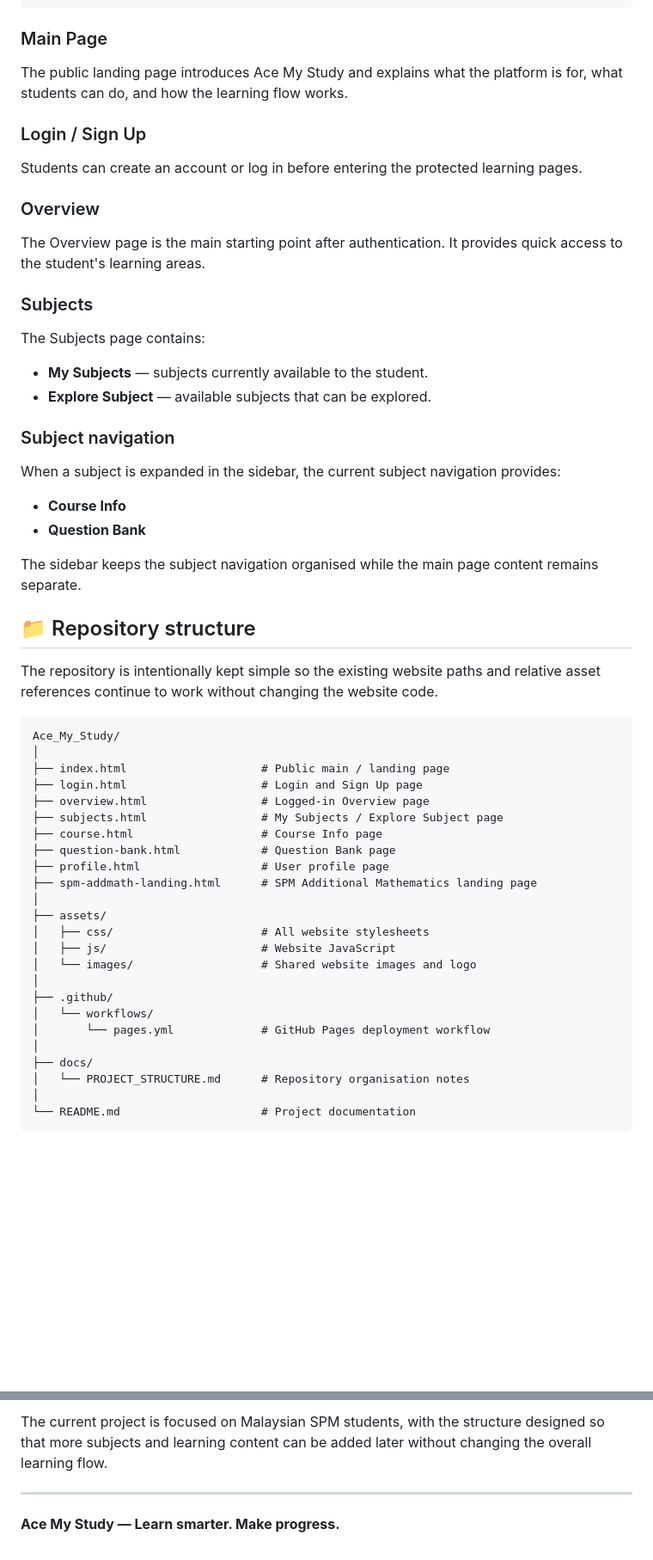
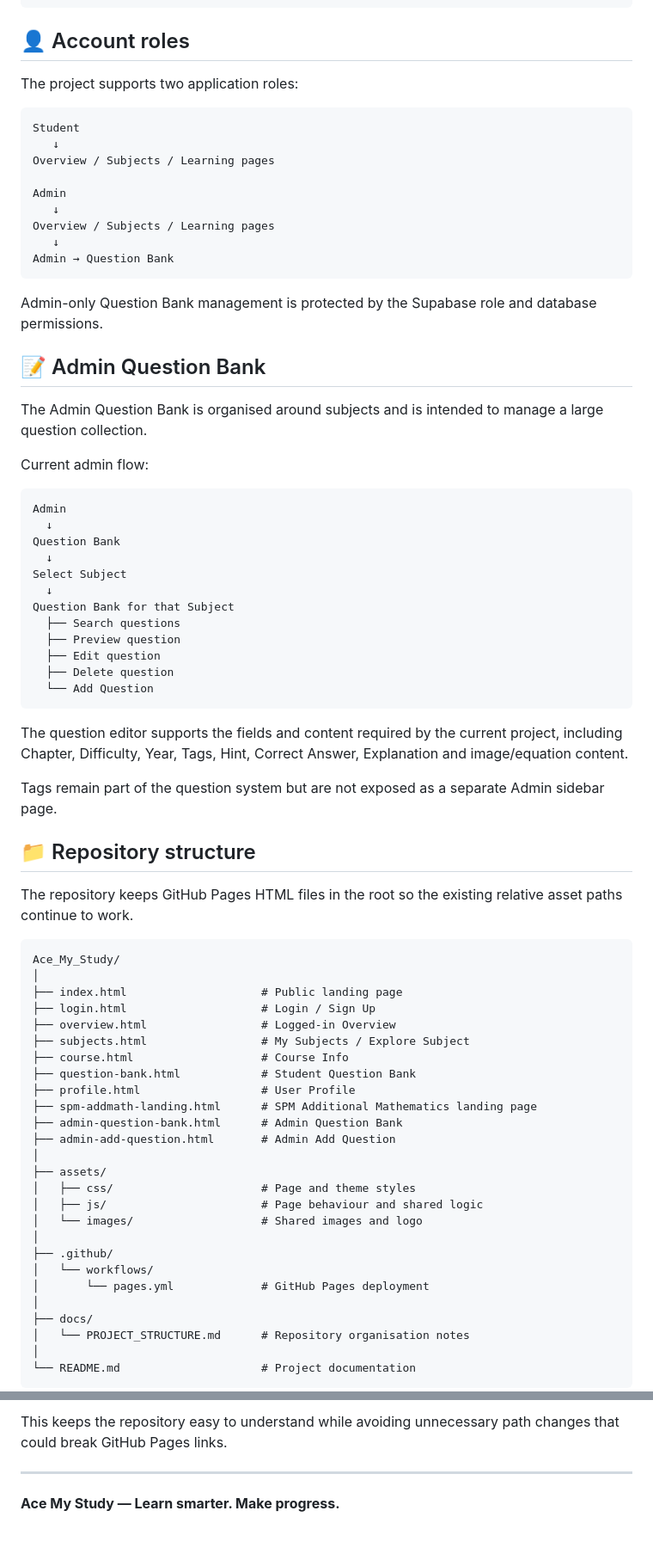
Before and after one commit to Chiew24/Ace_My_Study, a Markdown page: README.md, 2 parts joined by grey strips. Shown at 86% size. Drawn GitHub-style; blank space fills up the shorter version.

Commit message:
Reorganize repository documentation and remove unused admin tags script

````diff
--- a/README.md
+++ b/README.md
@@ -34,58 +34,75 @@ Subject
    └── Question Bank
 ```
 
-### Main Page
+## 👤 Account roles
 
-The public landing page introduces Ace My Study and explains what the platform is for, what students can do, and how the learning flow works.
+The project supports two application roles:
 
-### Login / Sign Up
+```text
+Student
+   ↓
+Overview / Subjects / Learning pages
 
-Students can create an account or log in before entering the protected learning pages.
+Admin
+   ↓
+Overview / Subjects / Learning pages
+   ↓
+Admin → Question Bank
+```
 
-### Overview
+Admin-only Question Bank management is protected by the Supabase role and database permissions.
 
-The Overview page is the main starting point after authentication. It provides quick access to the student's learning areas.
+## 📝 Admin Question Bank
 
-### Subjects
+The Admin Question Bank is organised around subjects and is intended to manage a large question collection.
 
-The Subjects page contains:
+Current admin flow:
 
-- **My Subjects** — subjects currently available to the student.
-- **Explore Subject** — available subjects that can be explored.
+```text
+Admin
+  ↓
+Question Bank
+  ↓
+Select Subject
+  ↓
+Question Bank for that Subject
+  ├── Search questions
+  ├── Preview question
+  ├── Edit question
+  ├── Delete question
+  └── Add Question
+```
 
-### Subject navigation
+The question editor supports the fields and content required by the current project, including Chapter, Difficulty, Year, Tags, Hint, Correct Answer, Explanation and image/equation content.
 
-When a subject is expanded in the sidebar, the current subject navigation provides:
-
-- **Course Info**
-- **Question Bank**
-
-The sidebar keeps the subject navigation organised while the main page content remains separate.
+Tags remain part of the question system but are not exposed as a separate Admin sidebar page.
 
 ## 📁 Repository structure
 
-The repository is intentionally kept simple so the existing website paths and relative asset references continue to work without changing the website code.
+The repository keeps GitHub Pages HTML files in the root so the existing relative asset paths continue to work.
 
 ```text
 Ace_My_Study/
 │
-├── index.html                    # Public main / landing page
-├── login.html                    # Login and Sign Up page
-├── overview.html                 # Logged-in Overview page
-├── subjects.html                 # My Subjects / Explore Subject page
-├── course.html                   # Course Info page
-├── question-bank.html            # Question Bank page
-├── profile.html                  # User profile page
+├── index.html                    # Public landing page
+├── login.html                    # Login / Sign Up
+├── overview.html                 # Logged-in Overview
+├── subjects.html                 # My Subjects / Explore Subject
+├── course.html                   # Course Info
+├── question-bank.html            # Student Question Bank
+├── profile.html                  # User Profile
 ├── spm-addmath-landing.html      # SPM Additional Mathematics landing page
+├── admin-question-bank.html      # Admin Question Bank
+├── admin-add-question.html       # Admin Add Question
 │
 ├── assets/
-│   ├── css/                      # All website stylesheets
-│   ├── js/                       # Website JavaScript
-│   └── images/                   # Shared website images and logo
+│   ├── css/                      # Page and theme styles
+│   ├── js/                       # Page behaviour and shared logic
+│   └── images/                   # Shared images and logo
 │
 ├── .github/
 │   └── workflows/
-│       └── pages.yml             # GitHub Pages deployment workflow
+│       └── pages.yml             # GitHub Pages deployment
 │
 ├── docs/
 │   └── PROJECT_STRUCTURE.md      # Repository organisation notes
@@ -158,5 +168,5 @@ This repository keeps the existing HTML, CSS, JavaScript and asset paths intact.
 
-The current project is focused on Malaysian SPM students, with the structure designed so that more subjects and learning content can be added later without changing the overall learning flow.
+This keeps the repository easy to understand while avoiding unnecessary path changes that could break GitHub Pages links.
 
 ---
 
````
Also changed, not shown: other parts of README.md (+28 -35 lines).
